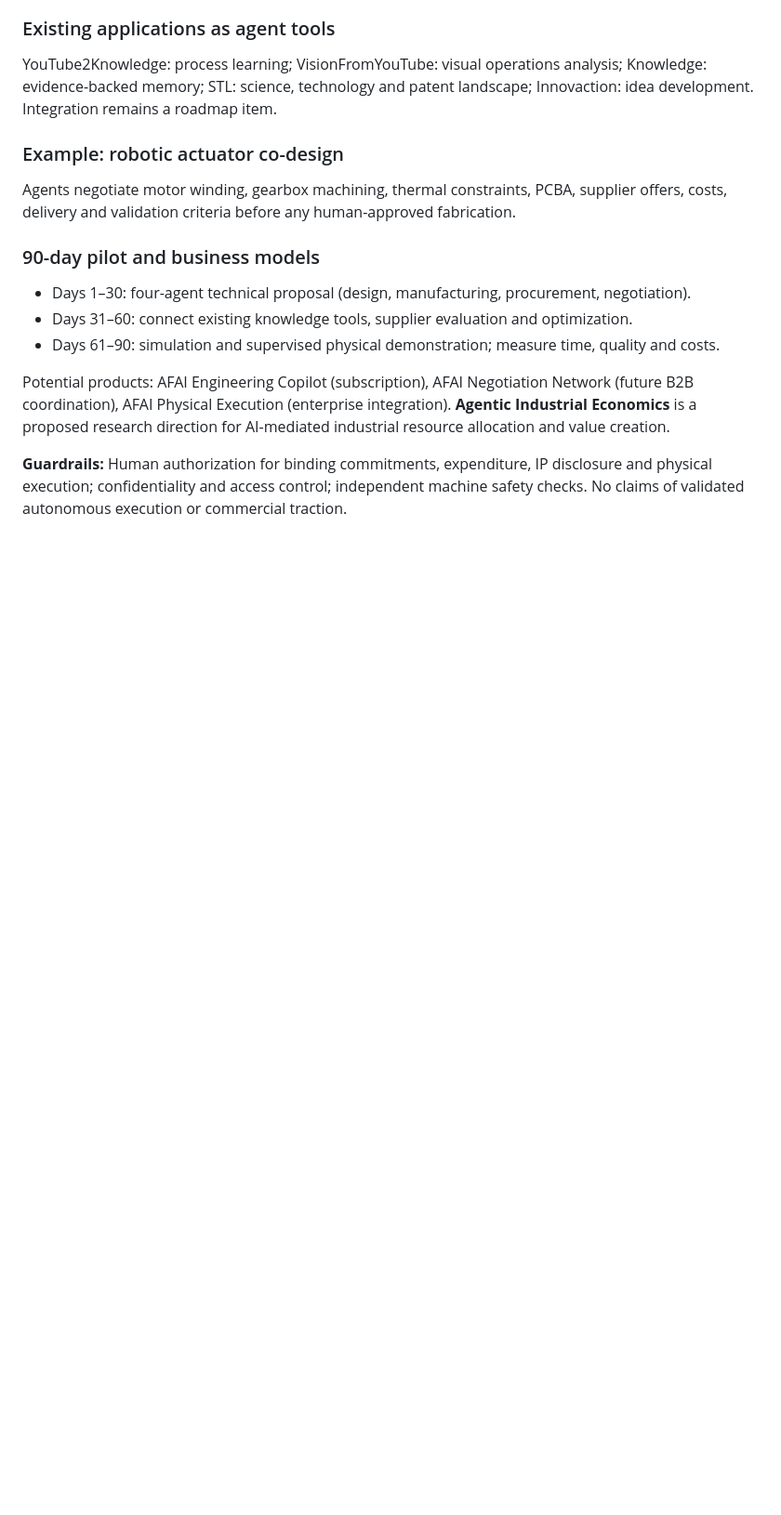
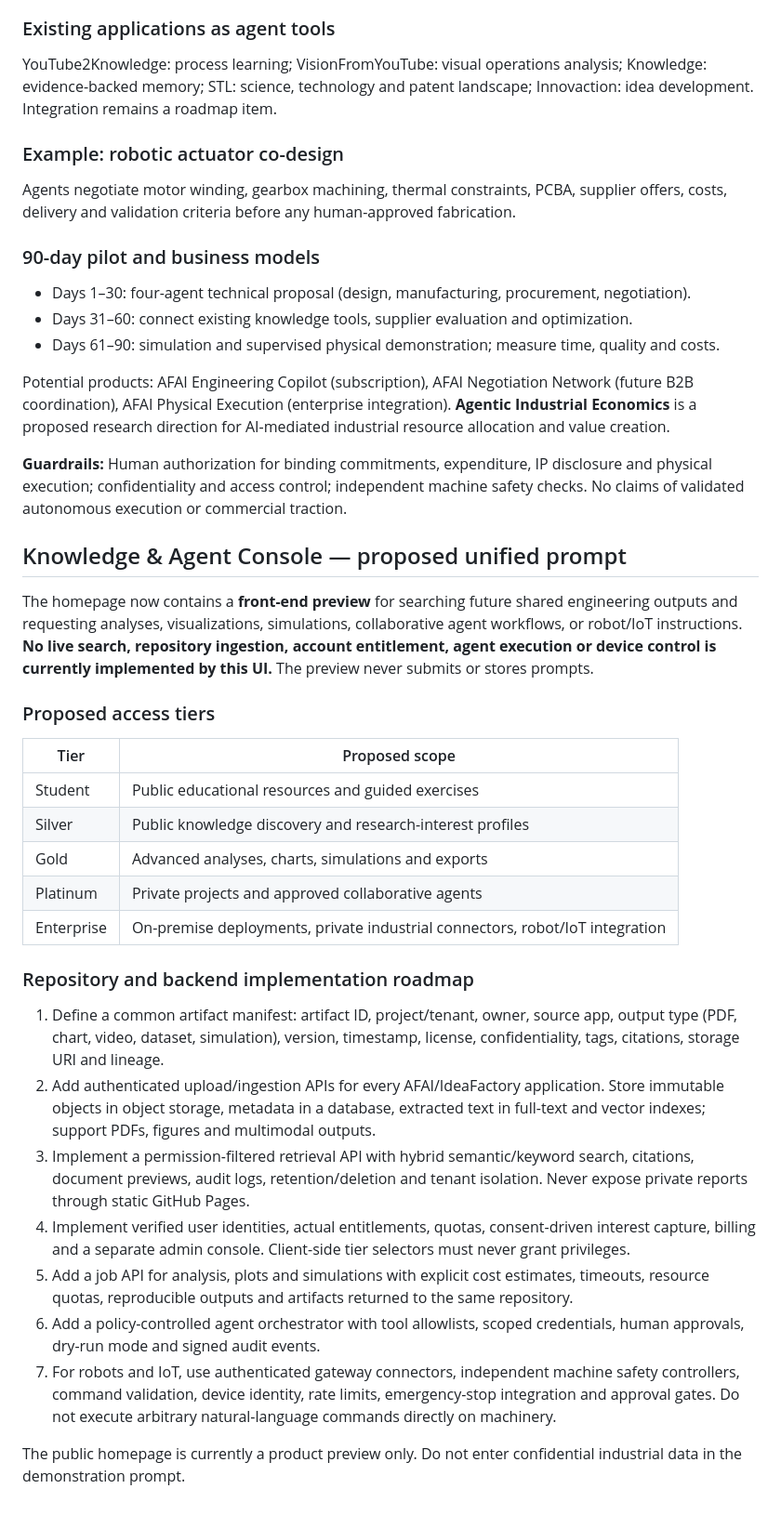
Before and after one commit to LuisAlbertoMunozUbando/AFAI, a Markdown page: README.md, the part around the change. Shown at 93% size. GitHub-like rendering; blank space fills up the shorter version.

Commit message:
Document unified artifact repository, tiered access and agent execution roadmap

```diff
--- a/README.md
+++ b/README.md
@@ -120,3 +120,27 @@ Agents negotiate motor winding, gearbox machining, thermal constraints, PCBA, su
 Potential products: AFAI Engineering Copilot (subscription), AFAI Negotiation Network (future B2B coordination), AFAI Physical Execution (enterprise integration). **Agentic Industrial Economics** is a proposed research direction for AI-mediated industrial resource allocation and value creation.
 
 **Guardrails:** Human authorization for binding commitments, expenditure, IP disclosure and physical execution; confidentiality and access control; independent machine safety checks. No claims of validated autonomous execution or commercial traction.
+
+## Knowledge & Agent Console — proposed unified prompt
+
+The homepage now contains a **front-end preview** for searching future shared engineering outputs and requesting analyses, visualizations, simulations, collaborative agent workflows, or robot/IoT instructions. **No live search, repository ingestion, account entitlement, agent execution or device control is currently implemented by this UI.** The preview never submits or stores prompts.
+
+### Proposed access tiers
+| Tier | Proposed scope |
+| --- | --- |
+| Student | Public educational resources and guided exercises |
+| Silver | Public knowledge discovery and research-interest profiles |
+| Gold | Advanced analyses, charts, simulations and exports |
+| Platinum | Private projects and approved collaborative agents |
+| Enterprise | On-premise deployments, private industrial connectors, robot/IoT integration |
+
+### Repository and backend implementation roadmap
+1. Define a common artifact manifest: artifact ID, project/tenant, owner, source app, output type (PDF, chart, video, dataset, simulation), version, timestamp, license, confidentiality, tags, citations, storage URI and lineage.
+2. Add authenticated upload/ingestion APIs for every AFAI/IdeaFactory application. Store immutable objects in object storage, metadata in a database, extracted text in full-text and vector indexes; support PDFs, figures and multimodal outputs.
+3. Implement a permission-filtered retrieval API with hybrid semantic/keyword search, citations, document previews, audit logs, retention/deletion and tenant isolation. Never expose private reports through static GitHub Pages.
+4. Implement verified user identities, actual entitlements, quotas, consent-driven interest capture, billing and a separate admin console. Client-side tier selectors must never grant privileges.
+5. Add a job API for analysis, plots and simulations with explicit cost estimates, timeouts, resource quotas, reproducible outputs and artifacts returned to the same repository.
+6. Add a policy-controlled agent orchestrator with tool allowlists, scoped credentials, human approvals, dry-run mode and signed audit events.
+7. For robots and IoT, use authenticated gateway connectors, independent machine safety controllers, command validation, device identity, rate limits, emergency-stop integration and approval gates. Do not execute arbitrary natural-language commands directly on machinery.
+
+The public homepage is currently a product preview only. Do not enter confidential industrial data in the demonstration prompt.
```
